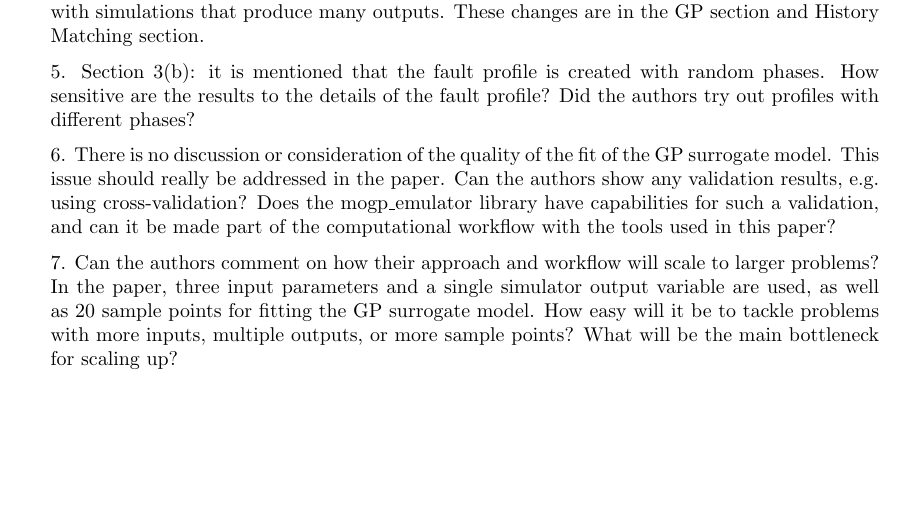
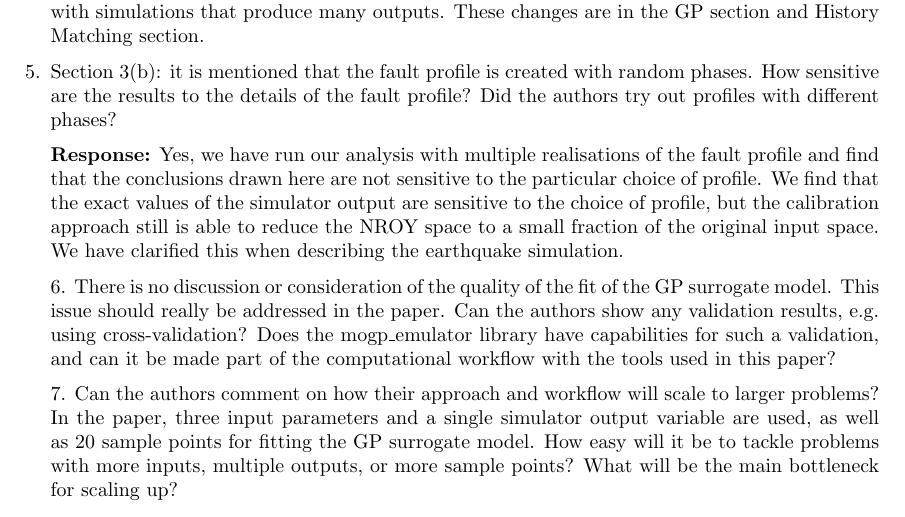
Before and after one commit to alan-turing-institute/fabmogp_paper, a LaTeX document (response/fabmogp_response.tex): part of page 2 of 2, cut so that both start at the same text. Compiled offline with pdfLaTeX.

Commit message:
addressed comment 5

```diff
--- a/response/fabmogp_response.tex
+++ b/response/fabmogp_response.tex
@@ -73,7 +73,15 @@ This is a nice and well-written paper about uncertainty quantification and calib
   perform UQ with simulations that produce many outputs. These changes are
   in the GP section and History Matching section.
 
-5. Section 3(b): it is mentioned that the fault profile is created with random phases. How sensitive are the results to the details of the fault profile? Did the authors try out profiles with different phases?
+\item Section 3(b): it is mentioned that the fault profile is created with random phases. How sensitive are the results to the details of the fault profile? Did the authors try out profiles with different phases?
+
+  \textbf{Response:} Yes, we have run our analysis with multiple realisations
+  of the fault profile and find that the conclusions drawn here are not
+  sensitive to the particular choice of profile. We find that the exact
+  values of the simulator output are sensitive to the choice of profile,
+  but the calibration approach still is able to reduce the NROY space to
+  a small fraction of the original input space. We have clarified this
+  when describing the earthquake simulation.
 
 6. There is no discussion or consideration of the quality of the fit of the GP surrogate model. This issue should really be addressed in the paper. Can the authors show any validation results, e.g. using cross-validation? Does the mogp\_emulator library have capabilities for such a validation, and can it be made part of the computational workflow with the tools used in this paper?
 
```
Also changed, not shown: manuscript/fabmogp_paper.tex (+6 -1 lines).
